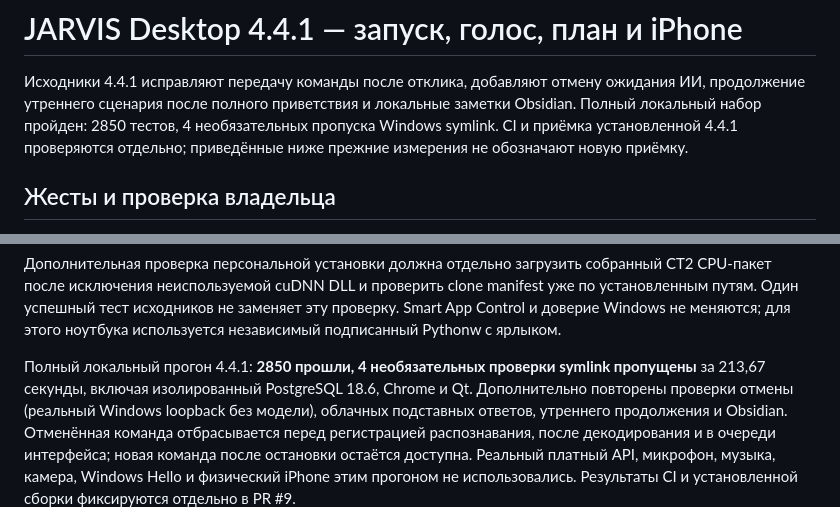
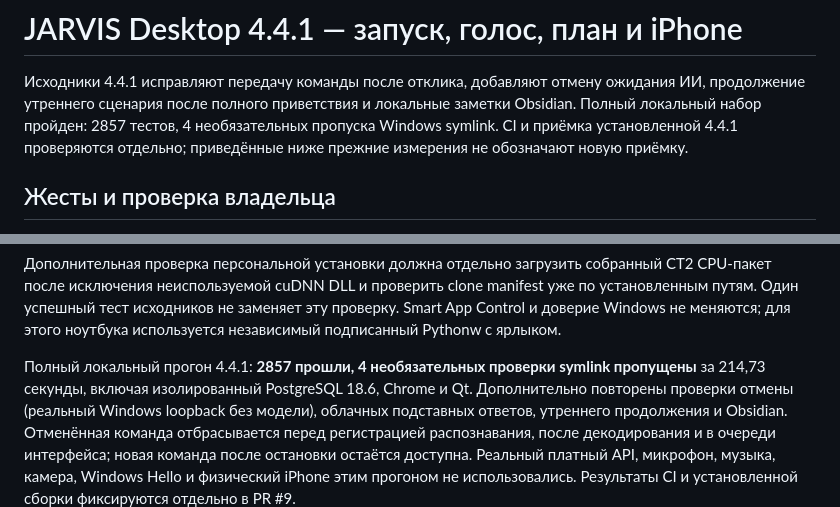
Before and after one commit to wwezzy/jarvis-aitu, a Markdown page: HANDSFREE.md, 2 parts joined by grey strips. Rendered like a GitHub page.

```diff
--- a/HANDSFREE.md
+++ b/HANDSFREE.md
@@ -2,7 +2,7 @@
 
 Исходники 4.4.1 исправляют передачу команды после отклика, добавляют отмену
 ожидания ИИ, продолжение утреннего сценария после полного приветствия и локальные
-заметки Obsidian. Полный локальный набор пройден: 2850 тестов, 4 необязательных
+заметки Obsidian. Полный локальный набор пройден: 2857 тестов, 4 необязательных
 пропуска Windows symlink. CI и приёмка установленной 4.4.1 проверяются отдельно;
 приведённые ниже прежние измерения не обозначают новую приёмку.
 
@@ -503,8 +503,8 @@ clone manifest уже по установленным путям. Один ус
 не заменяет эту проверку. Smart App Control и доверие Windows не меняются;
 для этого ноутбука используется независимый подписанный Pythonw с ярлыком.
 
-Полный локальный прогон 4.4.1: **2850 прошли, 4 необязательных проверки symlink
-пропущены** за 213,67 секунды, включая изолированный PostgreSQL 18.6, Chrome и Qt.
+Полный локальный прогон 4.4.1: **2857 прошли, 4 необязательных проверки symlink
+пропущены** за 214,73 секунды, включая изолированный PostgreSQL 18.6, Chrome и Qt.
 Дополнительно повторены проверки отмены (реальный Windows loopback без модели),
 облачных подставных ответов, утреннего продолжения и Obsidian. Отменённая команда
 отбрасывается перед регистрацией распознавания, после декодирования и в очереди
```
Also changed, not shown: DESKTOP.md (+1 -1 lines), README.md (+1 -1 lines).
